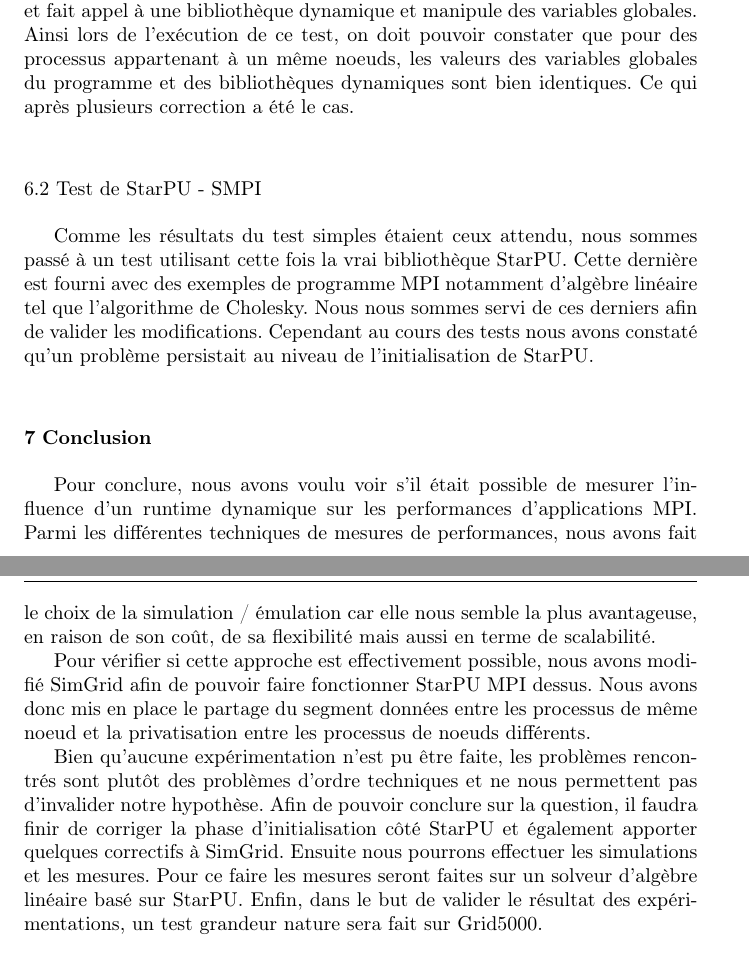
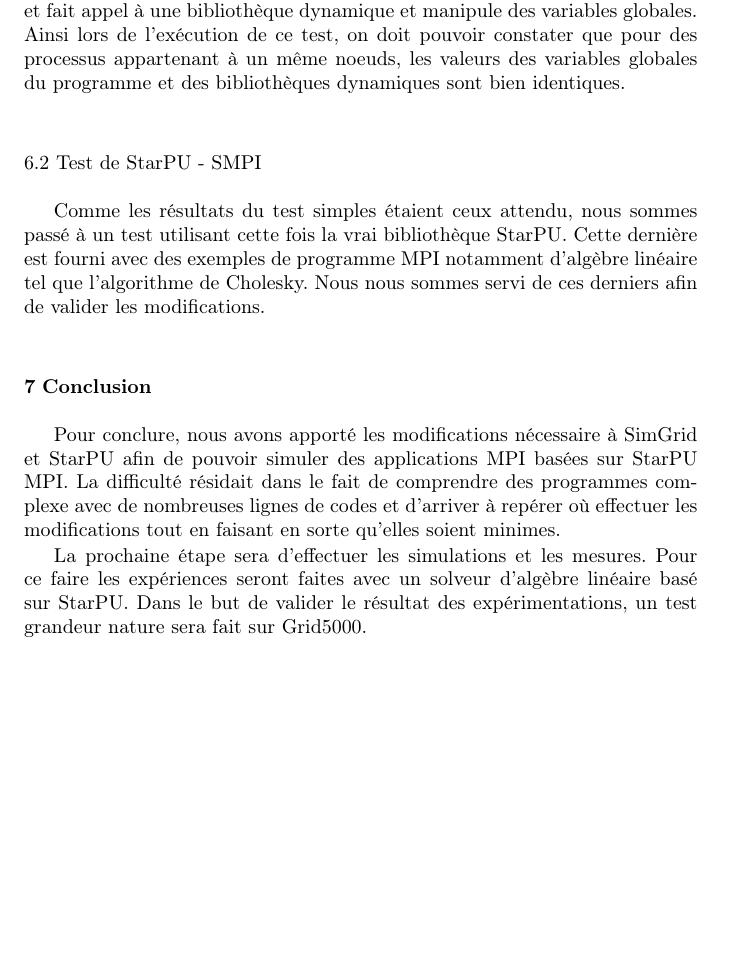
Before and after one commit to swhatelse/Journal, a LaTeX paper (Final/Rapport.tex): two parts of pages 8 and 9 of 9 before the commit and part of page 8 of 9 after it, the two joined at a grey line, cut so that both start at the same text, the shorter picture padded with empty space. Compiled offline with pdfLaTeX.

Commit message:
Maj conclusion

```diff
--- a/Final/Rapport.tex
+++ b/Final/Rapport.tex
@@ -402,8 +400,7 @@
 globales. Ainsi lors de l'exécution de ce test, on doit pouvoir
 constater que pour des processus appartenant à un même noeuds, les
 valeurs des variables globales du programme et des bibliothèques
-dynamiques sont bien identiques. Ce qui après plusieurs correction
-a été le cas.
+dynamiques sont bien identiques.
 \subsection{Test de StarPU - SMPI}
 \label{sec-6-2}
 Comme les résultats du test simples étaient ceux attendu, nous
@@ -411,34 +408,20 @@
 StarPU. Cette dernière est fourni avec des exemples de programme MPI
 notamment d'algèbre linéaire tel que l'algorithme de Cholesky. Nous
 nous sommes servi de ces derniers afin de valider les
-modifications. Cependant au cours des tests nous avons constaté
-qu'un problème persistait au niveau de l'initialisation de StarPU.
-
+modifications.
 \section{Conclusion}
 \label{sec-7}
-Pour conclure, nous avons voulu voir s'il était possible de mesurer
-l'influence d'un runtime dynamique sur les performances
-d'applications MPI. Parmi les différentes techniques de mesures de
-performances, nous avons fait le choix de la simulation / émulation
-car elle nous semble la plus avantageuse, en raison de son coût, de
-sa flexibilité mais aussi en terme de scalabilité.
+Pour conclure, nous avons apporté les modifications nécessaire à
+SimGrid et StarPU afin de pouvoir simuler des applications MPI basées
+sur StarPU MPI. La difficulté résidait dans le fait de comprendre des
+programmes complexe avec de nombreuses lignes de codes et d'arriver
+à repérer où effectuer les modifications tout en faisant en sorte
+qu'elles soient minimes.
 
-Pour vérifier si cette approche est effectivement possible, nous
-avons modifié SimGrid afin de pouvoir faire fonctionner StarPU MPI
-dessus. Nous avons donc mis en place le partage du segment données
-entre les processus de même noeud et la privatisation entre les
-processus de noeuds différents.
-
-Bien qu'aucune expérimentation n'est pu être faite, les problèmes
-rencontrés sont plutôt des problèmes d'ordre techniques et ne nous
-permettent pas d'invalider notre hypothèse. Afin de pouvoir conclure
-sur la question, il faudra finir de corriger la phase
-d'initialisation côté StarPU et également apporter quelques
-correctifs à SimGrid. Ensuite nous pourrons effectuer les
-simulations et les mesures. Pour ce faire les mesures seront faites
-sur un solveur d'algèbre linéaire basé sur StarPU. Enfin, dans le
-but de valider le résultat des expérimentations, un test grandeur
-nature sera fait sur Grid5000.
+La prochaine étape sera d'effectuer les simulations et les mesures.
+Pour ce faire les expériences seront faites avec un solveur d'algèbre
+linéaire basé sur StarPU. Dans le but de valider le résultat des
+expérimentations, un test grandeur nature sera fait sur Grid5000.
 
 \section*{Acknowledgments}
 Je souhaite remercier\ldots{}
```
Also changed, not shown: Final/Rapport.pdf, Final/Rapport.tex (18 more changed lines), 2 other files.
